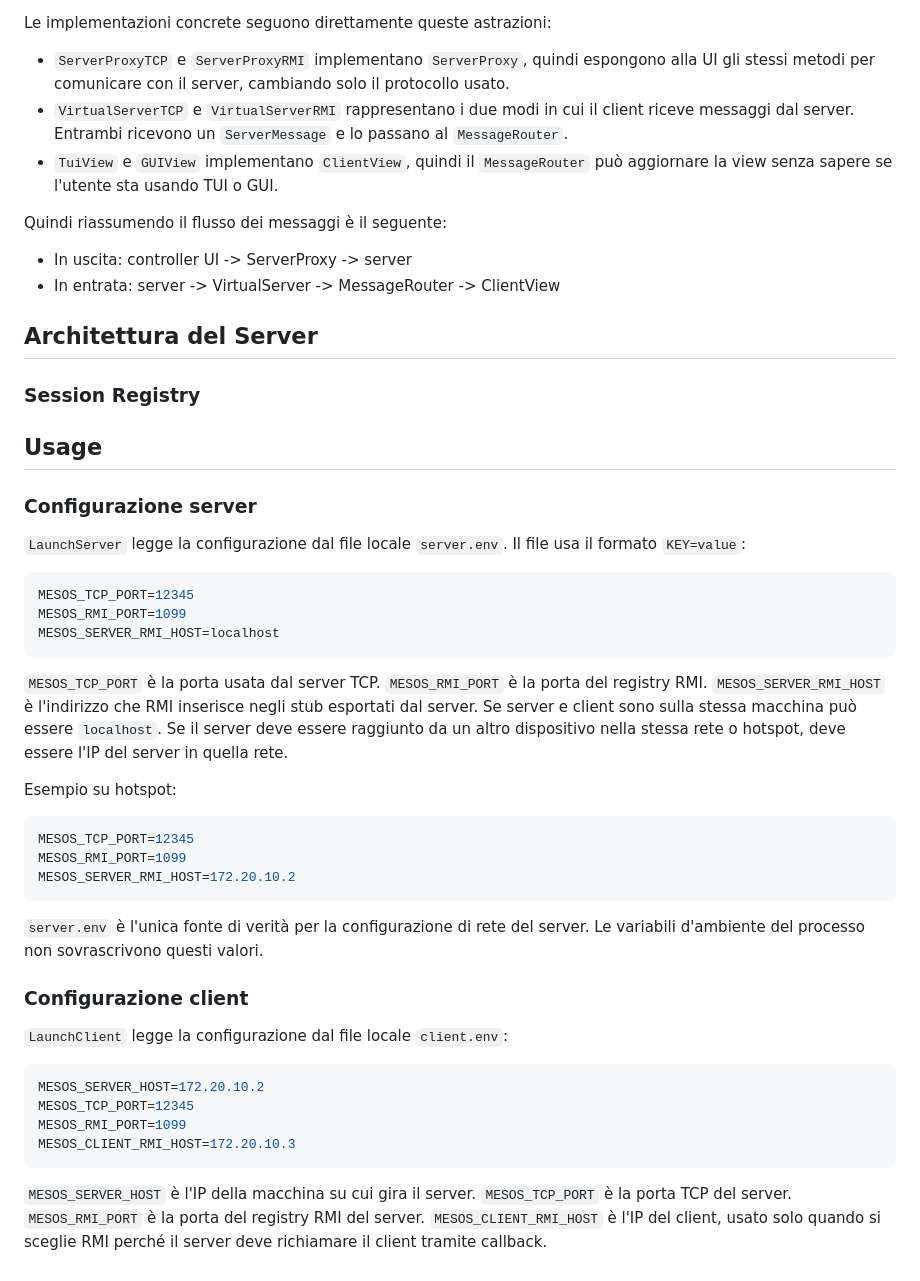
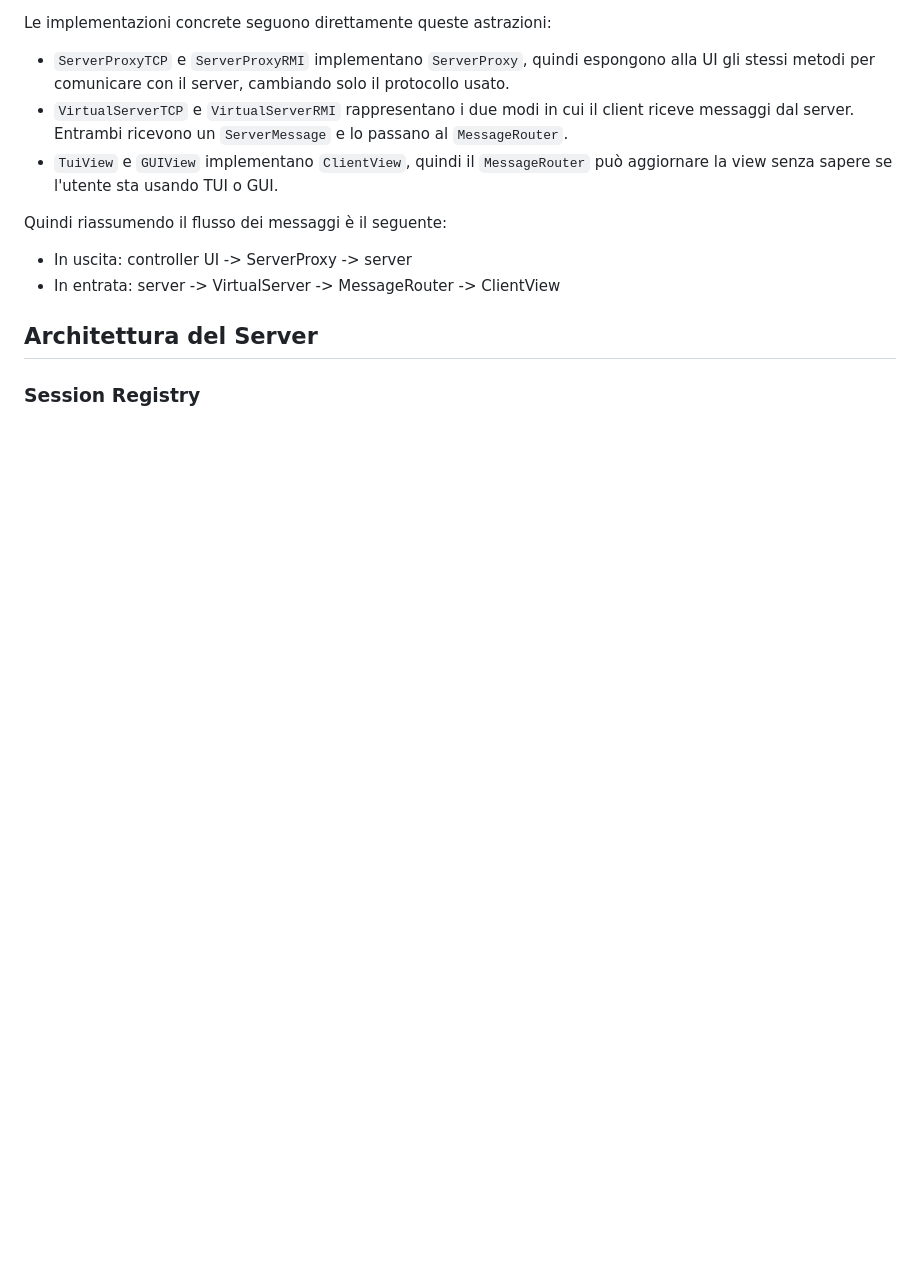
Before and after one commit to Zorli/MesosProject, a Markdown page: README.md, the part around one of its changes. GitHub-like rendering; blank space fills up the shorter version.

````diff
--- a/README.md
+++ b/README.md
@@ -398,50 +491,3 @@ Quindi riassumendo il flusso dei messaggi è il seguente:
 
 ## Architettura del Server
 ### Session Registry
-
-
-## Usage
-
-### Configurazione server
-
-`LaunchServer` legge la configurazione dal file locale `server.env`.
-Il file usa il formato `KEY=value`:
-
-```env
-MESOS_TCP_PORT=12345
-MESOS_RMI_PORT=1099
-MESOS_SERVER_RMI_HOST=localhost
-```
-
-`MESOS_TCP_PORT` è la porta usata dal server TCP.
-`MESOS_RMI_PORT` è la porta del registry RMI.
-`MESOS_SERVER_RMI_HOST` è l'indirizzo che RMI inserisce negli stub esportati dal server.
-Se server e client sono sulla stessa macchina può essere `localhost`.
-Se il server deve essere raggiunto da un altro dispositivo nella stessa rete o hotspot, deve essere l'IP del server in quella rete.
-
-Esempio su hotspot:
-
-```env
-MESOS_TCP_PORT=12345
-MESOS_RMI_PORT=1099
-MESOS_SERVER_RMI_HOST=172.20.10.2
-```
-
-`server.env` è l'unica fonte di verità per la configurazione di rete del server.
-Le variabili d'ambiente del processo non sovrascrivono questi valori.
-
-### Configurazione client
-
-`LaunchClient` legge la configurazione dal file locale `client.env`:
-
-```env
-MESOS_SERVER_HOST=172.20.10.2
-MESOS_TCP_PORT=12345
-MESOS_RMI_PORT=1099
-MESOS_CLIENT_RMI_HOST=172.20.10.3
-```
-
-`MESOS_SERVER_HOST` è l'IP della macchina su cui gira il server.
-`MESOS_TCP_PORT` è la porta TCP del server.
-`MESOS_RMI_PORT` è la porta del registry RMI del server.
-`MESOS_CLIENT_RMI_HOST` è l'IP del client, usato solo quando si sceglie RMI perché il server deve richiamare il client tramite callback.
````
Also changed, not shown: other parts of README.md (+93 -0 lines).
